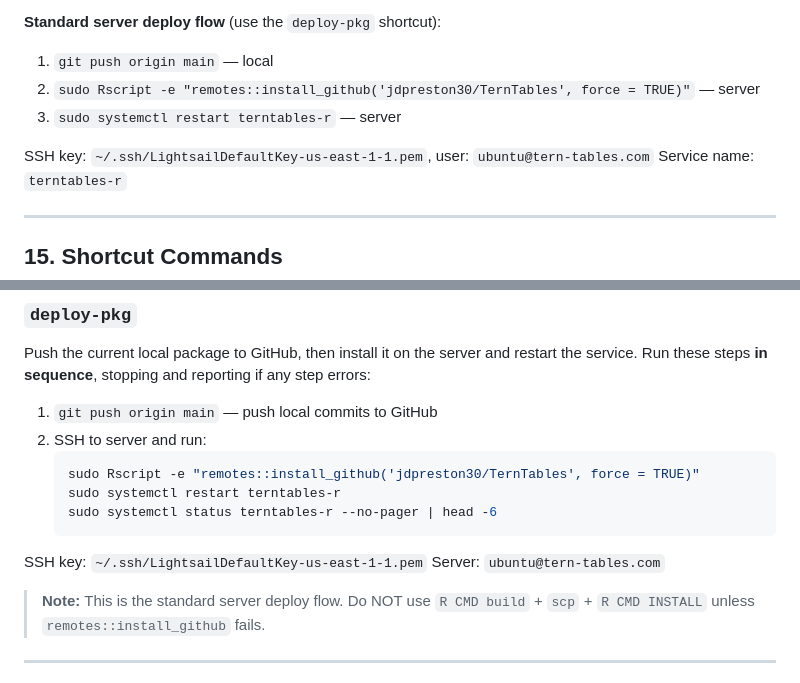
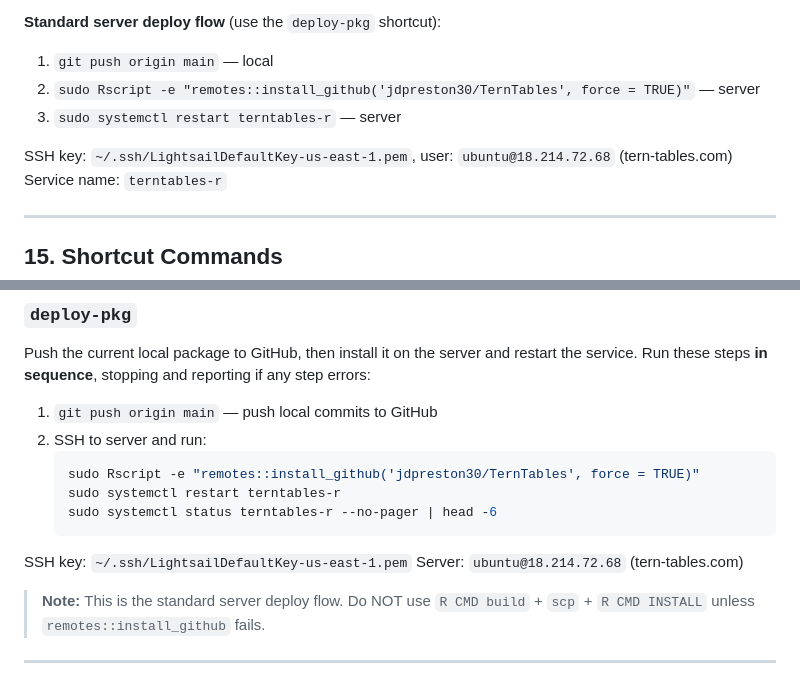
Before and after one commit to jdpreston30/TernTables, a Markdown page: .github/copilot-instructions.md, 2 parts joined by grey strips. Rendered like a GitHub page.

Commit message:
Update copilot-instructions: correct SSH key and static IP for server

````diff
--- a/.github/copilot-instructions.md
+++ b/.github/copilot-instructions.md
@@ -429,7 +429,7 @@ The service runs on AWS Lightsail (`tern-tables.com`). Package updates only take
 2. `sudo Rscript -e "remotes::install_github('jdpreston30/TernTables', force = TRUE)"` — server
 3. `sudo systemctl restart terntables-r` — server
 
-SSH key: `~/.ssh/LightsailDefaultKey-us-east-1-1.pem`, user: `ubuntu@tern-tables.com`
+SSH key: `~/.ssh/LightsailDefaultKey-us-east-1.pem`, user: `ubuntu@18.214.72.68` (tern-tables.com)
 Service name: `terntables-r`
 
 ---
@@ -468,8 +468,8 @@ Push the current local package to GitHub, then install it on the server and rest
    sudo systemctl status terntables-r --no-pager | head -6
    ```
 
-SSH key: `~/.ssh/LightsailDefaultKey-us-east-1-1.pem`
-Server: `ubuntu@tern-tables.com`
+SSH key: `~/.ssh/LightsailDefaultKey-us-east-1.pem`
+Server: `ubuntu@18.214.72.68` (tern-tables.com)
 
 > **Note:** This is the standard server deploy flow. Do NOT use `R CMD build` + `scp` + `R CMD INSTALL` unless `remotes::install_github` fails.
 
````
